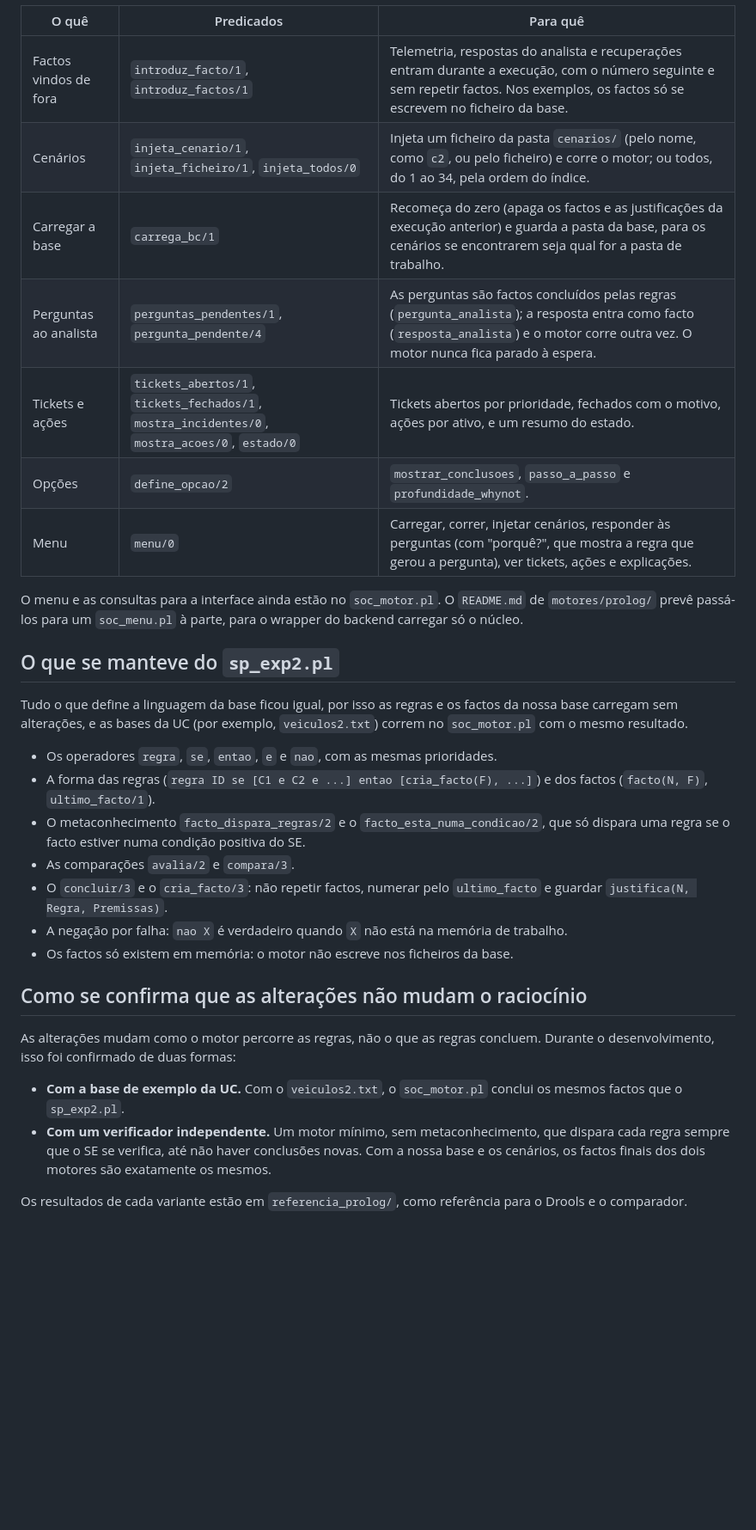
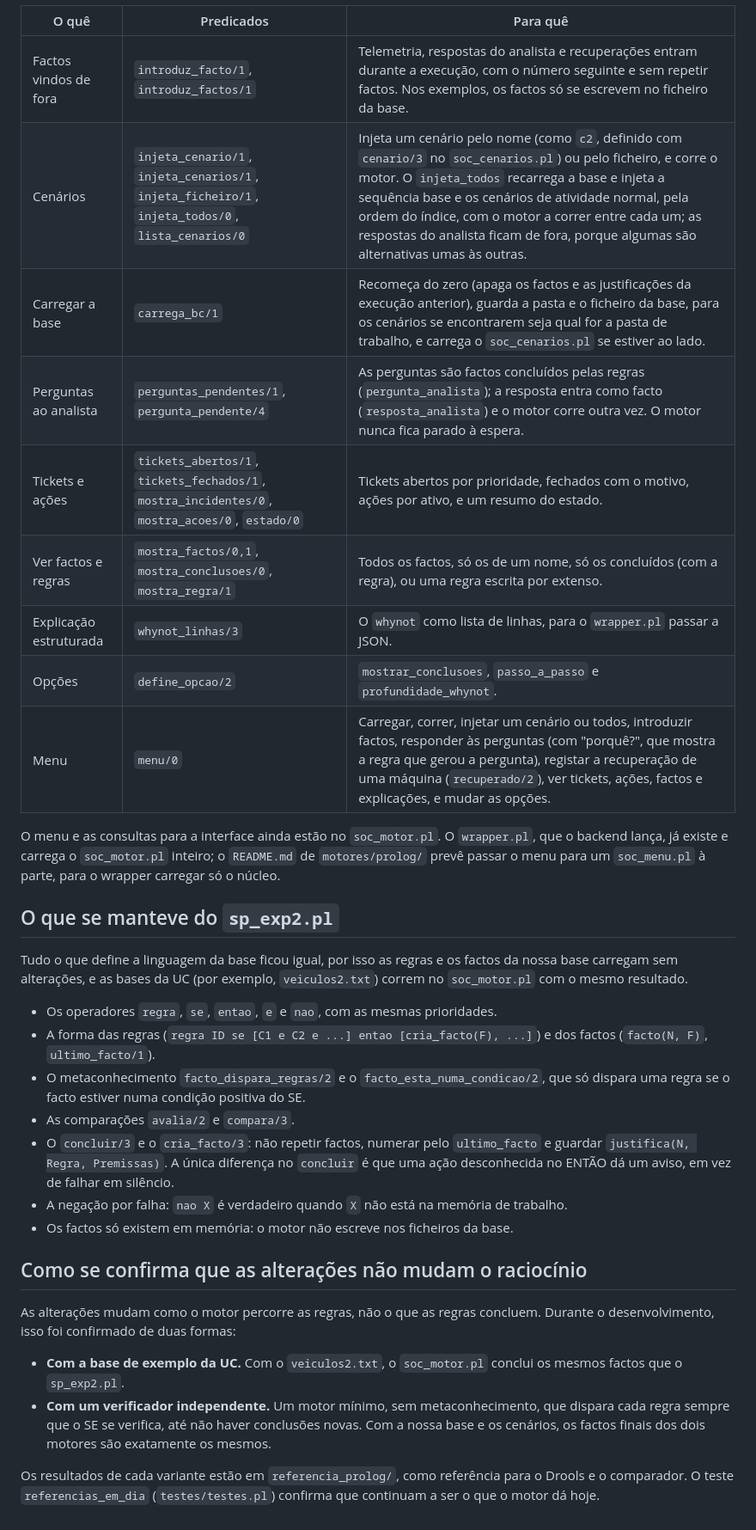
Before and after one commit to Francisco1221780/SOCrates, a Markdown page: motores/prolog/Diferenças_Novo_Motor.md, the part around one of its changes. Shown at 86% size. GitHub-like rendering; blank space fills up the shorter version.

```diff
--- a/motores/prolog/Diferenças_Novo_Motor.md
+++ b/motores/prolog/Diferenças_Novo_Motor.md
@@ -162,14 +190,16 @@ Nada disto existe nos motores de exemplo, e nada disto muda o raciocínio: são
 | O quê | Predicados | Para quê |
 | --- | --- | --- |
 | Factos vindos de fora | `introduz_facto/1`, `introduz_factos/1` | Telemetria, respostas do analista e recuperações entram durante a execução, com o número seguinte e sem repetir factos. Nos exemplos, os factos só se escrevem no ficheiro da base. |
-| Cenários | `injeta_cenario/1`, `injeta_ficheiro/1`, `injeta_todos/0` | Injeta um ficheiro da pasta `cenarios/` (pelo nome, como `c2`, ou pelo ficheiro) e corre o motor; ou todos, do 1 ao 34, pela ordem do índice. |
-| Carregar a base | `carrega_bc/1` | Recomeça do zero (apaga os factos e as justificações da execução anterior) e guarda a pasta da base, para os cenários se encontrarem seja qual for a pasta de trabalho. |
+| Cenários | `injeta_cenario/1`, `injeta_cenarios/1`, `injeta_ficheiro/1`, `injeta_todos/0`, `lista_cenarios/0` | Injeta um cenário pelo nome (como `c2`, definido com `cenario/3` no `soc_cenarios.pl`) ou pelo ficheiro, e corre o motor. O `injeta_todos` recarrega a base e injeta a sequência base e os cenários de atividade normal, pela ordem do índice, com o motor a correr entre cada um; as respostas do analista ficam de fora, porque algumas são alternativas umas às outras. |
+| Carregar a base | `carrega_bc/1` | Recomeça do zero (apaga os factos e as justificações da execução anterior), guarda a pasta e o ficheiro da base, para os cenários se encontrarem seja qual for a pasta de trabalho, e carrega o `soc_cenarios.pl` se estiver ao lado. |
 | Perguntas ao analista | `perguntas_pendentes/1`, `pergunta_pendente/4` | As perguntas são factos concluídos pelas regras (`pergunta_analista`); a resposta entra como facto (`resposta_analista`) e o motor corre outra vez. O motor nunca fica parado à espera. |
 | Tickets e ações | `tickets_abertos/1`, `tickets_fechados/1`, `mostra_incidentes/0`, `mostra_acoes/0`, `estado/0` | Tickets abertos por prioridade, fechados com o motivo, ações por ativo, e um resumo do estado. |
+| Ver factos e regras | `mostra_factos/0,1`, `mostra_conclusoes/0`, `mostra_regra/1` | Todos os factos, só os de um nome, só os concluídos (com a regra), ou uma regra escrita por extenso. |
+| Explicação estruturada | `whynot_linhas/3` | O `whynot` como lista de linhas, para o `wrapper.pl` passar a JSON. |
 | Opções | `define_opcao/2` | `mostrar_conclusoes`, `passo_a_passo` e `profundidade_whynot`. |
-| Menu | `menu/0` | Carregar, correr, injetar cenários, responder às perguntas (com "porquê?", que mostra a regra que gerou a pergunta), ver tickets, ações e explicações. |
+| Menu | `menu/0` | Carregar, correr, injetar um cenário ou todos, introduzir factos, responder às perguntas (com "porquê?", que mostra a regra que gerou a pergunta), registar a recuperação de uma máquina (`recuperado/2`), ver tickets, ações, factos e explicações, e mudar as opções. |
 
-O menu e as consultas para a interface ainda estão no `soc_motor.pl`. O `README.md` de `motores/prolog/` prevê passá-los para um `soc_menu.pl` à parte, para o wrapper do backend carregar só o núcleo.
+O menu e as consultas para a interface ainda estão no `soc_motor.pl`. O `wrapper.pl`, que o backend lança, já existe e carrega o `soc_motor.pl` inteiro; o `README.md` de `motores/prolog/` prevê passar o menu para um `soc_menu.pl` à parte, para o wrapper carregar só o núcleo.
 
 ## O que se manteve do `sp_exp2.pl`
 
@@ -179,7 +209,7 @@ Tudo o que define a linguagem da base ficou igual, por isso as regras e os facto
 - A forma das regras (`regra ID se [C1 e C2 e ...] entao [cria_facto(F), ...]`) e dos factos (`facto(N, F)`, `ultimo_facto/1`).
 - O metaconhecimento `facto_dispara_regras/2` e o `facto_esta_numa_condicao/2`, que só dispara uma regra se o facto estiver numa condição positiva do SE.
 - As comparações `avalia/2` e `compara/3`.
-- O `concluir/3` e o `cria_facto/3`: não repetir factos, numerar pelo `ultimo_facto` e guardar `justifica(N, Regra, Premissas)`.
+- O `concluir/3` e o `cria_facto/3`: não repetir factos, numerar pelo `ultimo_facto` e guardar `justifica(N, Regra, Premissas)`. A única diferença no `concluir` é que uma ação desconhecida no ENTÃO dá um aviso, em vez de falhar em silêncio.
 - A negação por falha: `nao X` é verdadeiro quando `X` não está na memória de trabalho.
 - Os factos só existem em memória: o motor não escreve nos ficheiros da base.
 
@@ -190,4 +220,4 @@ As alterações mudam como o motor percorre as regras, não o que as regras conc
 - **Com a base de exemplo da UC.** Com o `veiculos2.txt`, o `soc_motor.pl` conclui os mesmos factos que o `sp_exp2.pl`.
 - **Com um verificador independente.** Um motor mínimo, sem metaconhecimento, que dispara cada regra sempre que o SE se verifica, até não haver conclusões novas. Com a nossa base e os cenários, os factos finais dos dois motores são exatamente os mesmos.
 
-Os resultados de cada variante estão em `referencia_prolog/`, como referência para o Drools e o comparador.
+Os resultados de cada variante estão em `referencia_prolog/`, como referência para o Drools e o comparador. O teste `referencias_em_dia` (`testes/testes.pl`) confirma que continuam a ser o que o motor dá hoje.
```
Also changed, not shown: other parts of motores/prolog/Diferenças_Novo_Motor.md (+37 -9 lines).
